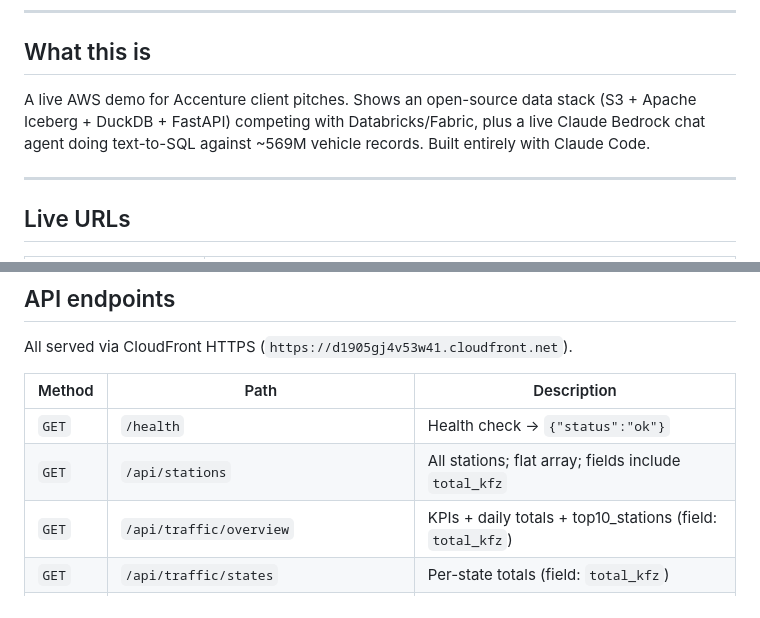
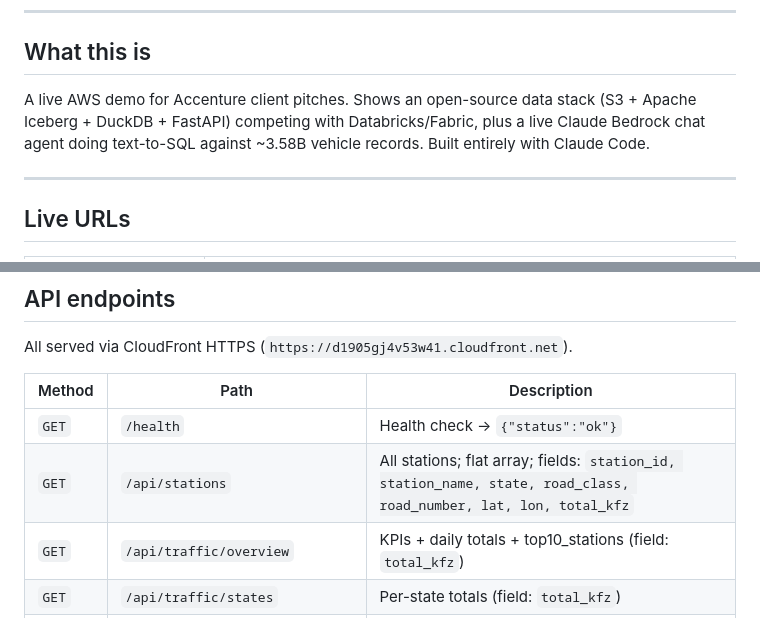
Before and after one commit to YonaPaproth/bast-traffic-demo, a Markdown page: CLAUDE.md, 2 parts joined by grey strips. Rendered like a GitHub page.

```diff
--- a/CLAUDE.md
+++ b/CLAUDE.md
@@ -6,7 +6,7 @@ Context file for Claude Code. Read this before touching anything.
 
 ## What this is
 
-A live AWS demo for Accenture client pitches. Shows an open-source data stack (S3 + Apache Iceberg + DuckDB + FastAPI) competing with Databricks/Fabric, plus a live Claude Bedrock chat agent doing text-to-SQL against ~569M vehicle records. Built entirely with Claude Code.
+A live AWS demo for Accenture client pitches. Shows an open-source data stack (S3 + Apache Iceberg + DuckDB + FastAPI) competing with Databricks/Fabric, plus a live Claude Bedrock chat agent doing text-to-SQL against ~3.58B vehicle records. Built entirely with Claude Code.
 
 ---
 
@@ -63,7 +63,7 @@ All served via CloudFront HTTPS (`https://d1905gj4v53w41.cloudfront.net`).
 | Method | Path | Description |
 |---|---|---|
 | `GET` | `/health` | Health check → `{"status":"ok"}` |
-| `GET` | `/api/stations` | All stations; flat array; fields include `total_kfz` |
+| `GET` | `/api/stations` | All stations; flat array; fields: `station_id, station_name, state, road_class, road_number, lat, lon, total_kfz` |
 | `GET` | `/api/traffic/overview` | KPIs + daily totals + top10_stations (field: `total_kfz`) |
 | `GET` | `/api/traffic/states` | Per-state totals (field: `total_kfz`) |
 | `GET` | `/api/traffic/hourly?station_id=&date=` | Hourly profile for one station/day |
```
Also changed, not shown: other parts of CLAUDE.md (+15 -5 lines), BACKLOG.md (+8 -1 lines).
